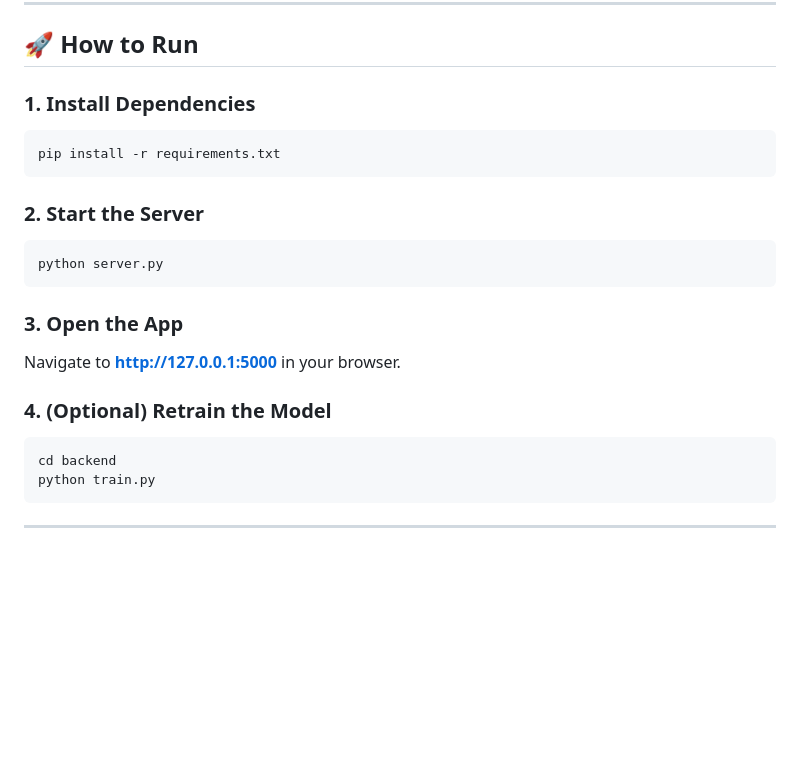
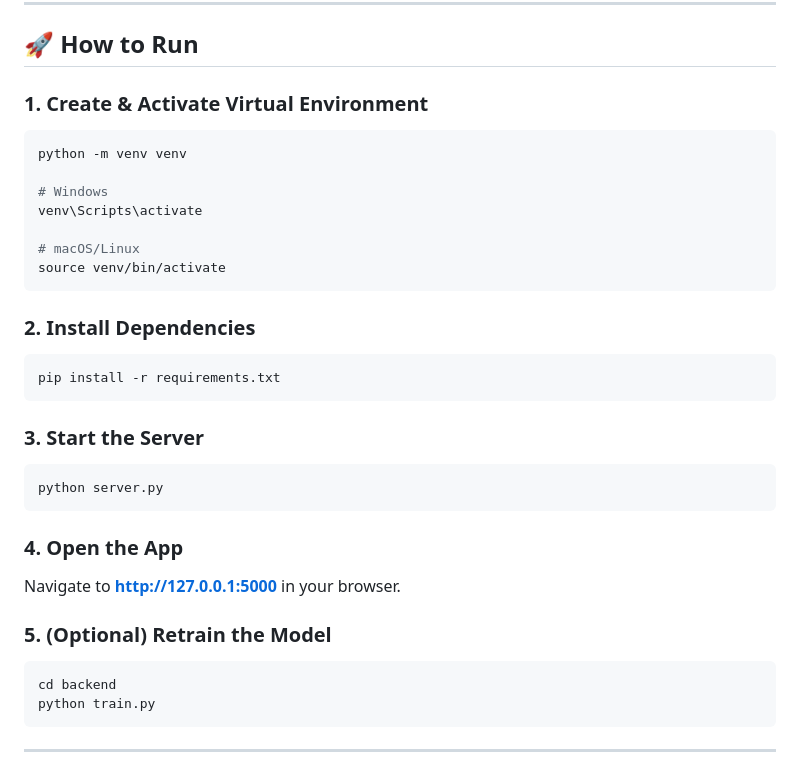
Before and after one commit to Prathamesh-Patil-git/Network-Intrusion-Detection-System-, a Markdown page: README.md, the part around the change. GitHub-like rendering; blank space fills up the shorter version.

Commit message:
docs: add virtual environment setup instructions to README

````diff
--- a/README.md
+++ b/README.md
@@ -126,23 +126,35 @@ Mini_Project/
 
 ## 🚀 How to Run
 
-### 1. Install Dependencies
+### 1. Create & Activate Virtual Environment
+
+```bash
+python -m venv venv
+
+# Windows
+venv\Scripts\activate
+
+# macOS/Linux
+source venv/bin/activate
+```
+
+### 2. Install Dependencies
 
 ```bash
 pip install -r requirements.txt
 ```
 
-### 2. Start the Server
+### 3. Start the Server
 
 ```bash
 python server.py
 ```
 
-### 3. Open the App
+### 4. Open the App
 
 Navigate to **http://127.0.0.1:5000** in your browser.
 
-### 4. (Optional) Retrain the Model
+### 5. (Optional) Retrain the Model
 
 ```bash
 cd backend
````
